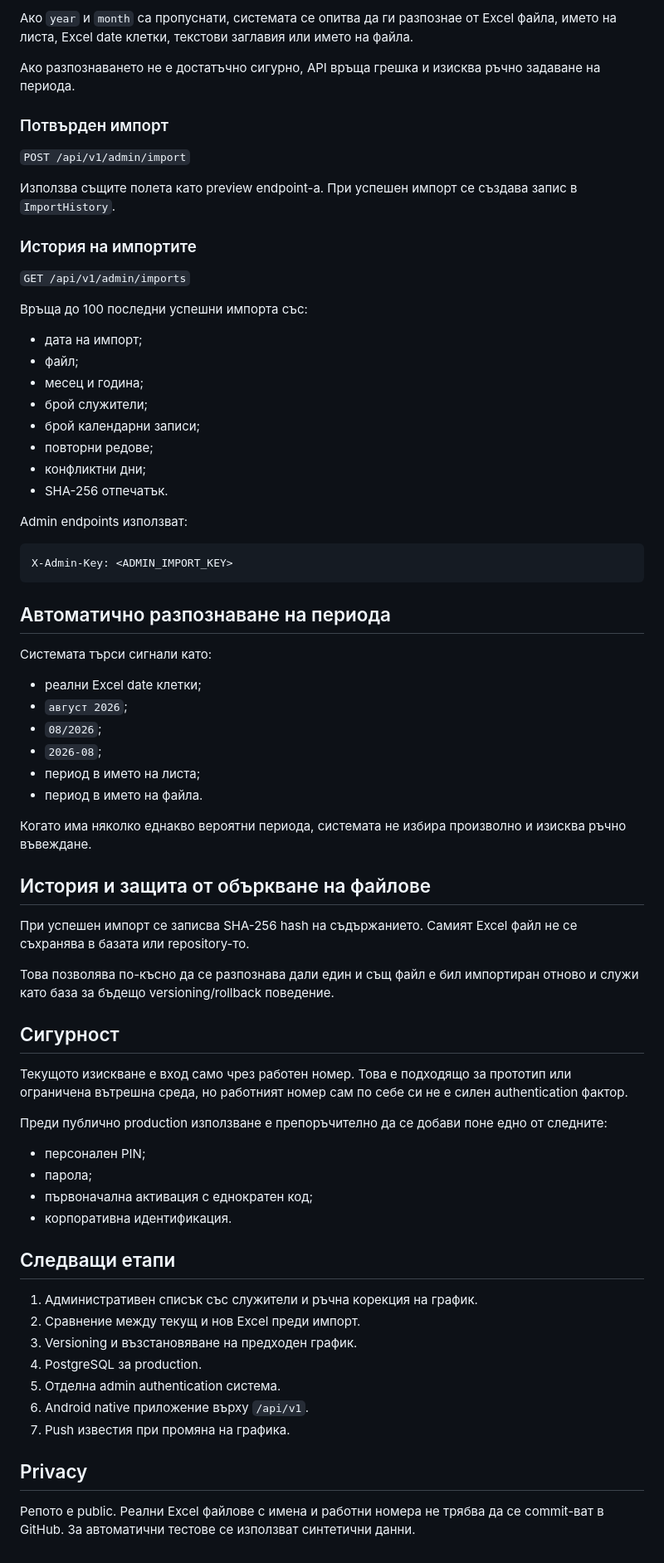
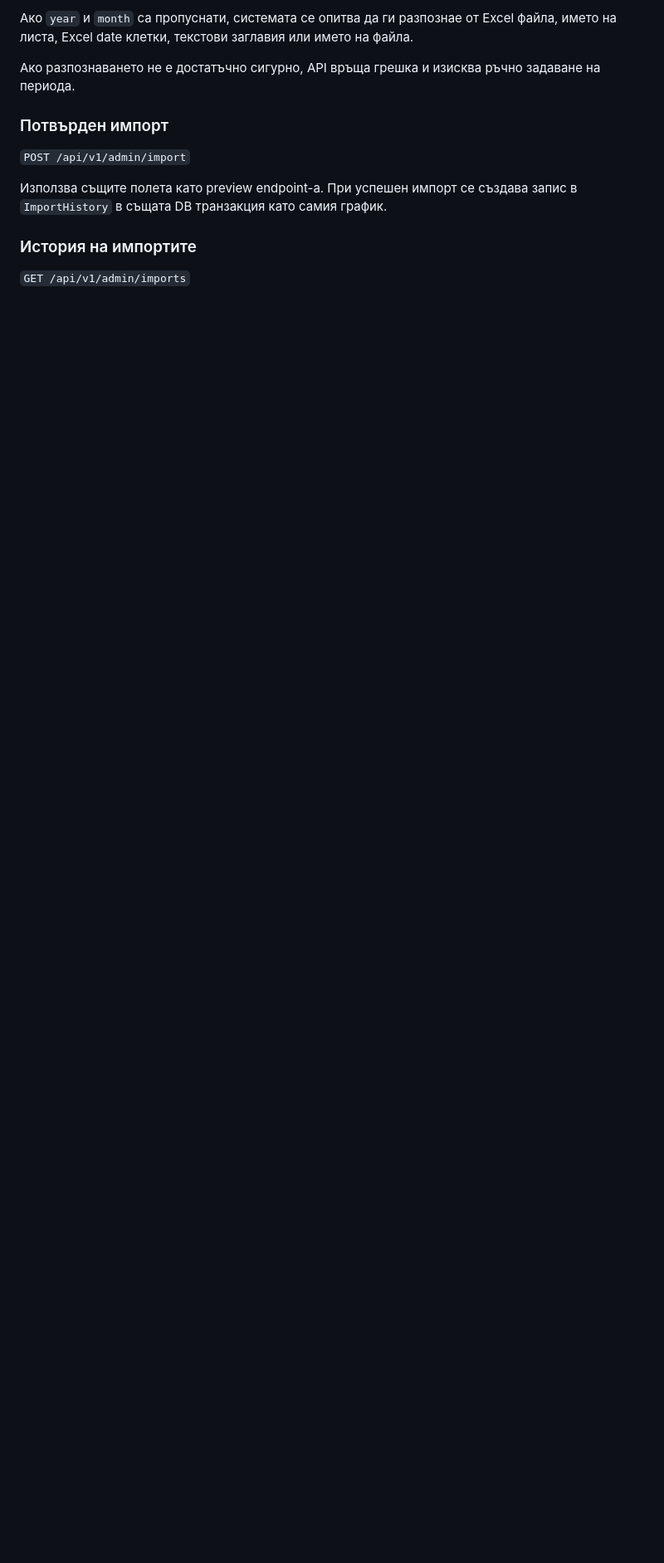
Before and after one commit to drnecrotix/MMI2, a Markdown page: README.md, the part around one of its changes. Shown at 83% size. Rendered like a GitHub page; blank space fills up the shorter version.

````diff
--- a/README.md
+++ b/README.md
@@ -172,69 +181,8 @@ Multipart fields:
 
 `POST /api/v1/admin/import`
 
-Използва същите полета като preview endpoint-а. При успешен импорт се създава запис в `ImportHistory`.
+Използва същите полета като preview endpoint-а. При успешен импорт се създава запис в `ImportHistory` в същата DB транзакция като самия график.
 
 ### История на импортите
 
 `GET /api/v1/admin/imports`
-
-Връща до 100 последни успешни импорта със:
-
-- дата на импорт;
-- файл;
-- месец и година;
-- брой служители;
-- брой календарни записи;
-- повторни редове;
-- конфликтни дни;
-- SHA-256 отпечатък.
-
-Admin endpoints използват:
-
-```text
-X-Admin-Key: <ADMIN_IMPORT_KEY>
-```
-
-## Автоматично разпознаване на периода
-
-Системата търси сигнали като:
-
-- реални Excel date клетки;
-- `август 2026`;
-- `08/2026`;
-- `2026-08`;
-- период в името на листа;
-- период в името на файла.
-
-Когато има няколко еднакво вероятни периода, системата не избира произволно и изисква ръчно въвеждане.
-
-## История и защита от объркване на файлове
-
-При успешен импорт се записва SHA-256 hash на съдържанието. Самият Excel файл не се съхранява в базата или repository-то.
-
-Това позволява по-късно да се разпознава дали един и същ файл е бил импортиран отново и служи като база за бъдещо versioning/rollback поведение.
-
-## Сигурност
-
-Текущото изискване е вход само чрез работен номер. Това е подходящо за прототип или ограничена вътрешна среда, но работният номер сам по себе си не е силен authentication фактор.
-
-Преди публично production използване е препоръчително да се добави поне едно от следните:
-
-- персонален PIN;
-- парола;
-- първоначална активация с еднократен код;
-- корпоративна идентификация.
-
-## Следващи етапи
-
-1. Административен списък със служители и ръчна корекция на график.
-2. Сравнение между текущ и нов Excel преди импорт.
-3. Versioning и възстановяване на предходен график.
-4. PostgreSQL за production.
-5. Отделна admin authentication система.
-6. Android native приложение върху `/api/v1`.
-7. Push известия при промяна на графика.
-
-## Privacy
-
-Репото е public. Реални Excel файлове с имена и работни номера не трябва да се commit-ват в GitHub. За автоматични тестове се използват синтетични данни.
````
Also changed, not shown: other parts of README.md (+11 -2 lines).
